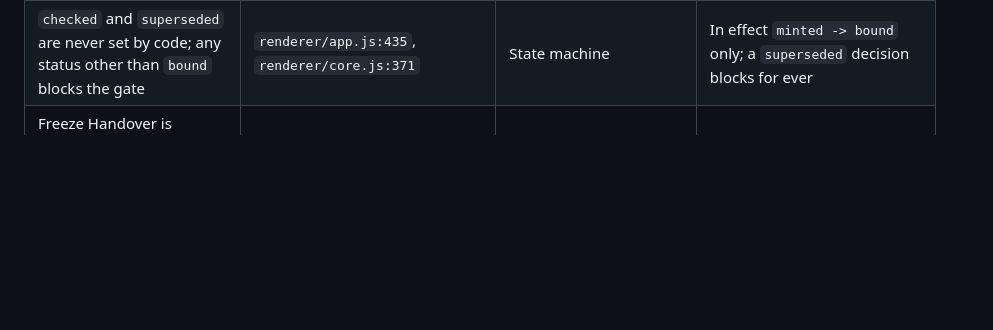
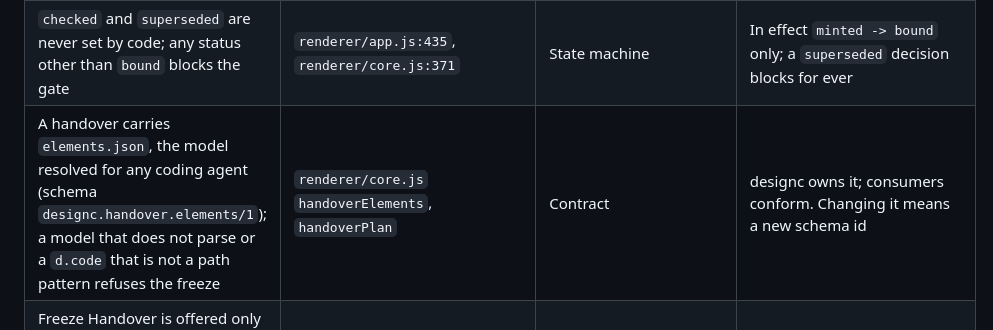
Before and after one commit to xMikeTR/designc, a Markdown page: ARCHITECTURE.md, the part around one of its changes. Drawn GitHub-style; blank space fills up the shorter version.

Commit message:
Docs: the handover's elements.json is a published contract for any coding agent
Co-Authored-By: Claude Opus 5.5 <noreply@anthropic.com>

```diff
--- a/ARCHITECTURE.md
+++ b/ARCHITECTURE.md
@@ -190,6 +190,7 @@ Used by structural-centrality-guard to determine escalation threshold.
 | New decision, proposal, handover and escape ids are `<prefix>-<max+1, 4 digits>` over the loaded list | `renderer/app.js:72` `nextId`; also `renderer/agent.js:124`, `:141` | Business rule | Reads the number after the first `-` |
 | Binding a decision: one confirm, then text-level rewrite of `status`, `promoted_by`, `promoted_at` (date only); no precondition, no ledger event | `renderer/app.js:473` `bindDecision` | Business rule | Saves the whole open buffer, including unrelated unsaved edits |
 | `checked` and `superseded` are never set by code; any status other than `bound` blocks the gate | `renderer/app.js:435`, `renderer/core.js:371` | State machine | In effect `minted -> bound` only; a `superseded` decision blocks for ever |
+| A handover carries `elements.json`, the model resolved for any coding agent (schema `designc.handover.elements/1`); a model that does not parse or a `d.code` that is not a path pattern refuses the freeze | `renderer/core.js` `handoverElements`, `handoverPlan` | Contract | designc owns it; consumers conform. Changing it means a new schema id |
 | Freeze Handover is offered only when the gate is ready; it writes `handovers/<id>.yaml` with `revision: r-<hash of the model buffer>` and records a `handover` event | `renderer/app.js:478` | Business rule | Gate and hash are computed from open buffers, not from disk |
 | "Last handover" is the last entry of the id-sorted list | `renderer/app.js:879` | Implicit invariant | |
 | A check starting `TODO` is not runnable | `renderer/app.js:490` | Business rule | It still counts as "has a check" in the gate |
```
Also changed, not shown: other parts of ARCHITECTURE.md (+1 -1 lines), UBIQUITOUS_LANGUAGE.md (+1 -1 lines).
